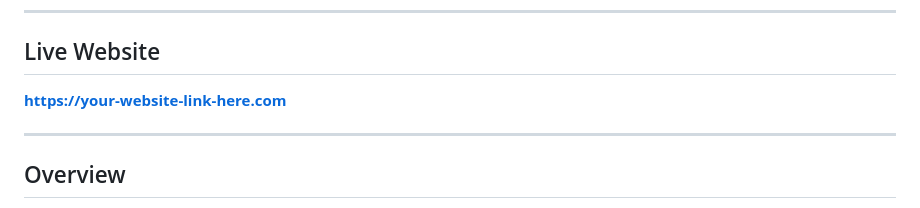
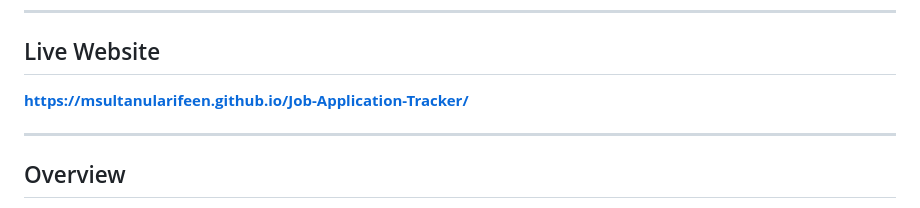
Before and after one commit to Msultanularifeen/Job-Application-Tracker, a Markdown page: README.md, the part around the change. Drawn GitHub-style.

Commit message:
Muhammad Sultan Ul Arifeen

```diff
--- a/README.md
+++ b/README.md
@@ -6,7 +6,7 @@ A professional web application designed to help users efficiently track and mana
 
 ## Live Website
 
-**https://your-website-link-here.com**
+**https://msultanularifeen.github.io/Job-Application-Tracker/**
 
 ---
 
```
